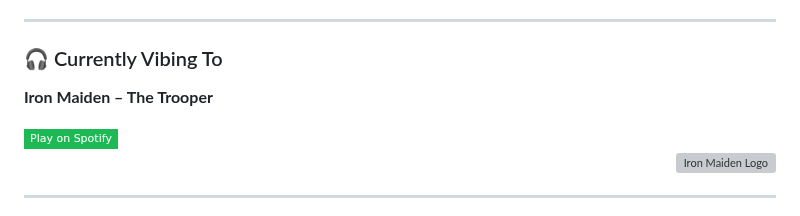
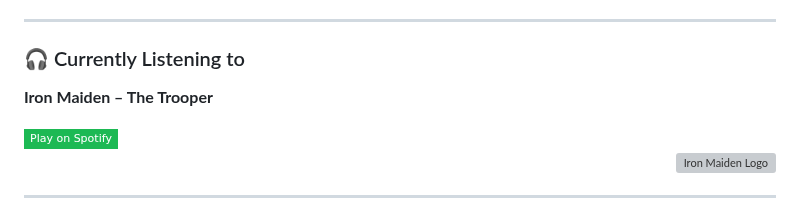
Before and after one commit to yoel0/yoel0, a Markdown page: README.md, the part around one of its changes. Drawn GitHub-style; badges without logos; grey boxes are pictures that could not be loaded.

```diff
--- a/README.md
+++ b/README.md
@@ -59,7 +59,7 @@ I'm **Yoel**, a Staff Software Engineer focused on designing resilient, scalable
 
 ---
 
-### 🎧 Currently Vibing To
+### 🎧 Currently Listening to
 
 **Iron Maiden – The Trooper**
 
```
Also changed, not shown: other parts of README.md (+1 -1 lines).
